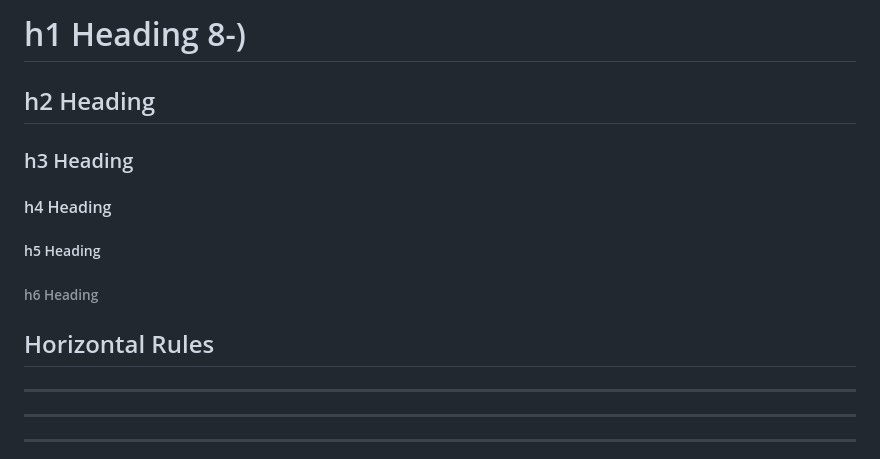
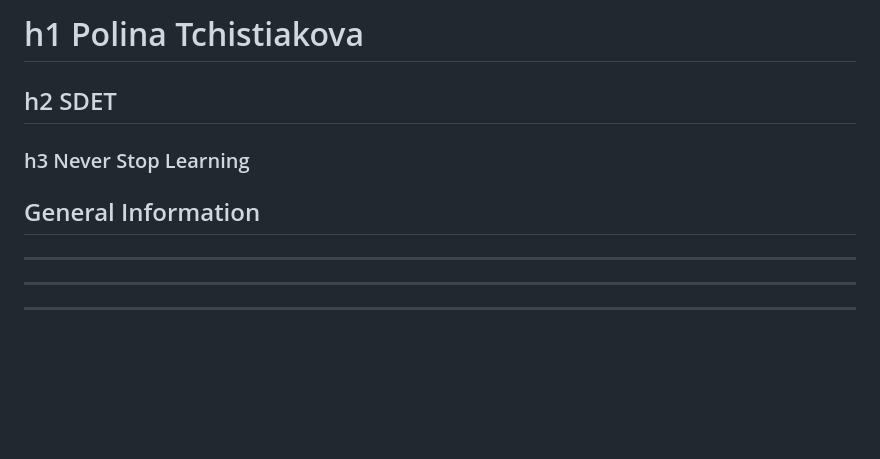
Before and after one commit to polinadownar/polinadownar.github.io, a Markdown page: README.md, the part around the change. Drawn GitHub-style; blank space fills up the shorter version.

```diff
--- a/README.md
+++ b/README.md
@@ -1,13 +1,10 @@
 
-# h1 Heading 8-)
-## h2 Heading
-### h3 Heading
-#### h4 Heading
-##### h5 Heading
-###### h6 Heading
+# h1 Polina Tchistiakova
+## h2 SDET
+### h3 Never Stop Learning
 
 
-## Horizontal Rules
+## General Information
 
 ___
 
```
